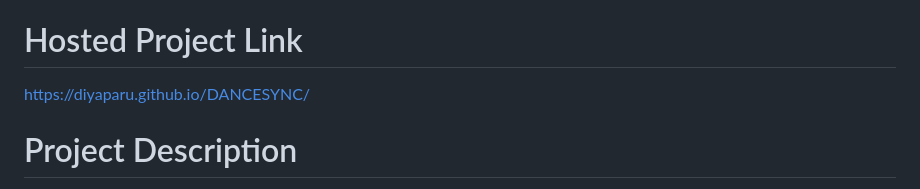
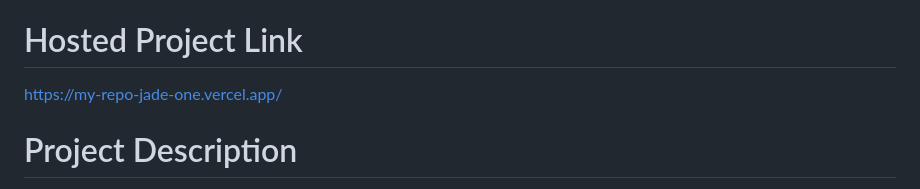
Before and after one commit to Diyaparu/DANCESYNC, a Markdown page: README.md, the part around the change. GitHub-like rendering.

Commit message:
Change hosted project link to new URL
Updated the hosted project link in the README.

```diff
--- a/README.md
+++ b/README.md
@@ -8,7 +8,7 @@ Member 1: Parvana S Nair - Muthoot Institute of Technology and Science
 Member 2: Angel Gylson - Muthoot Institute of Technology and Science
 
 # Hosted Project Link
-https://diyaparu.github.io/DANCESYNC/
+https://my-repo-jade-one.vercel.app/
 
 # Project Description
 DanceSync AI is a professional-grade motion analysis platform designed for dancers who want to bridge the gap between "practicing" and "perfecting." By leveraging MediaPipe Pose and Google Gemini AI, the application provides a high-fidelity comparison between a user's performance and a professional reference video. It doesn't just show you what you're doing; it mathematically dissects your form, timing, and synchronization to ensure every move is stage-ready.
```
